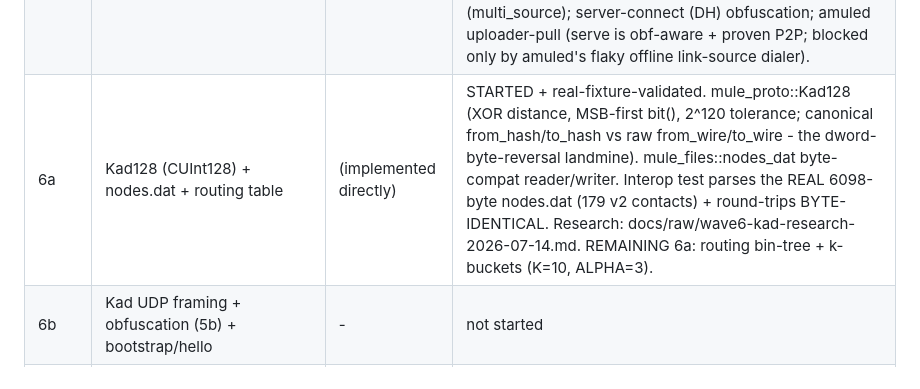
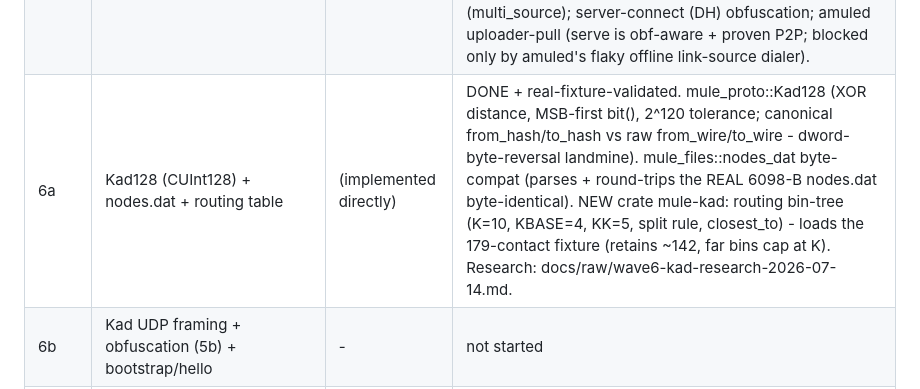
Before and after one commit to ajbufort/padMule, a Markdown page: docs/wiki/build-progress.md, the part around the change. GitHub-like rendering.

```diff
--- a/docs/wiki/build-progress.md
+++ b/docs/wiki/build-progress.md
@@ -30,7 +30,7 @@ ends at a differential/round-trip gate.
 | 5b | UDP obfuscation (EncryptedDatagramSocket) | - | not started (needs Kad/UDP, Wave 6) |
 | 5c | secure identification (RSA) | (implemented directly) | DONE + INTEROP-VALIDATED vs real amuled. RSA-384 PKCS1v15-SHA1 (48-byte sig); Identity keygen + cryptkey.dat (PKCS#8, NOT PKCS#1 - Crypto++ writes the PKCS#8 wrapper); sign_v1 signs PEER pubkey \| challenge, verify_v1 mirrors; OP_PUBLICKEY/SECIDENTSTATE/SIGNATURE codecs. Integration test loads a REAL aMule cryptkey.dat. v1 only (v2 challenge-IP deferred). Remaining: live state machine + credit tie-in (5d). |
 | 5d | crypto wiring + gating; secure-ident state machine; differential gates | (implemented directly) | MOSTLY DONE + VALIDATED vs amuled. (1) TCP obfuscation wired into peer connect/accept + serve-file, validated (download + secure-ident vs amuled). (2) SecureIdentSession live mutual RSA - padMule VERIFIED real amuled's signature. Caught on-wire pubkey = SPKI not PKCS#1. (3) Credit tie-in: IdentState + resolve_ident_state (IP binding) + score_ratio_ident (no bonus for unverified/failed/badguy). (4) Obfuscation gating: should_obfuscate_outbound / should_reject (crypt_policy.rs). REMAINING (integration, lower-risk): drive secure-ident + gating during a live transfer (multi_source); server-connect (DH) obfuscation; amuled uploader-pull (serve is obf-aware + proven P2P; blocked only by amuled's flaky offline link-source dialer). |
-| 6a | Kad128 (CUInt128) + nodes.dat + routing table | (implemented directly) | STARTED + real-fixture-validated. mule_proto::Kad128 (XOR distance, MSB-first bit(), 2^120 tolerance; canonical from_hash/to_hash vs raw from_wire/to_wire - the dword-byte-reversal landmine). mule_files::nodes_dat byte-compat reader/writer. Interop test parses the REAL 6098-byte nodes.dat (179 v2 contacts) + round-trips BYTE-IDENTICAL. Research: docs/raw/wave6-kad-research-2026-07-14.md. REMAINING 6a: routing bin-tree + k-buckets (K=10, ALPHA=3). |
+| 6a | Kad128 (CUInt128) + nodes.dat + routing table | (implemented directly) | DONE + real-fixture-validated. mule_proto::Kad128 (XOR distance, MSB-first bit(), 2^120 tolerance; canonical from_hash/to_hash vs raw from_wire/to_wire - dword-byte-reversal landmine). mule_files::nodes_dat byte-compat (parses + round-trips the REAL 6098-B nodes.dat byte-identical). NEW crate mule-kad: routing bin-tree (K=10, KBASE=4, KK=5, split rule, closest_to) - loads the 179-contact fixture (retains ~142, far bins cap at K). Research: docs/raw/wave6-kad-research-2026-07-14.md. |
 | 6b | Kad UDP framing + obfuscation (5b) + bootstrap/hello | - | not started |
 | 6c | iterative node lookup (FIND_NODE) | - | not started |
 | 6d | source/keyword search + differential gate (resolve a hash) | - | not started |
```
Also changed, not shown: docs/wiki/log.md (+1 -0 lines).
